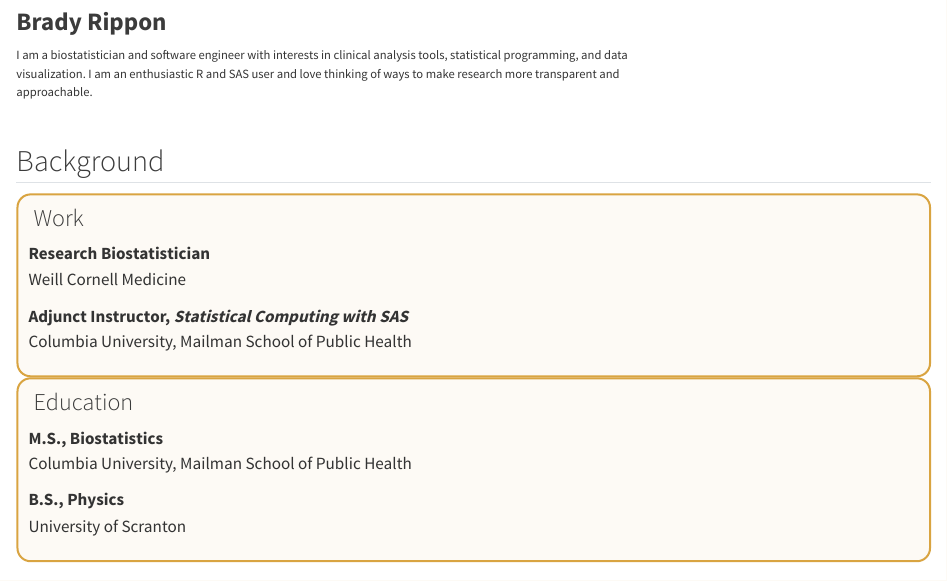
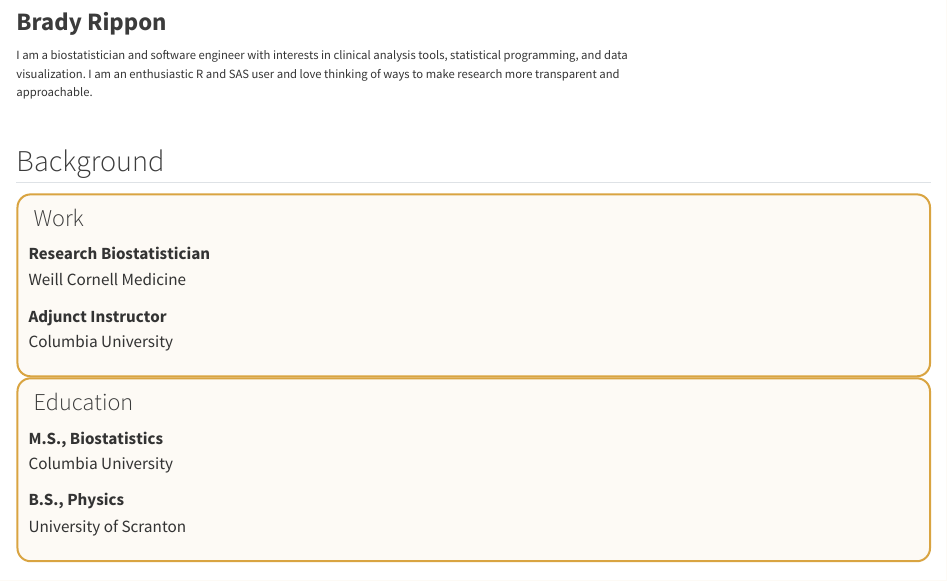
Before and after one commit to bradyrippon/bradyrippon.github.io, a Quarto document (index.qmd): the page in a window 1100 px wide, from 290 px down. Rendered offline with R 4.5, knitr and Pandoc in place of Quarto, with nearby package versions.

Commit message:
updated work/education

```diff
--- a/index.qmd
+++ b/index.qmd
@@ -32,8 +32,8 @@ I am a biostatistician and software engineer with interests in clinical analysis
 **Research Biostatistician**
 Weill Cornell Medicine
 
-**Adjunct Instructor, _Statistical Computing with SAS_**
-Columbia University, Mailman School of Public Health
+**Adjunct Instructor**
+Columbia University
 :::
 :::
 
@@ -42,7 +42,7 @@ Columbia University, Mailman School of Public Health
 ### <i class="bi bi-mortarboard-fill"></i> Education
 
 **M.S., Biostatistics**
-Columbia University, Mailman School of Public Health
+Columbia University
 
 **B.S., Physics**
 University of Scranton
```
